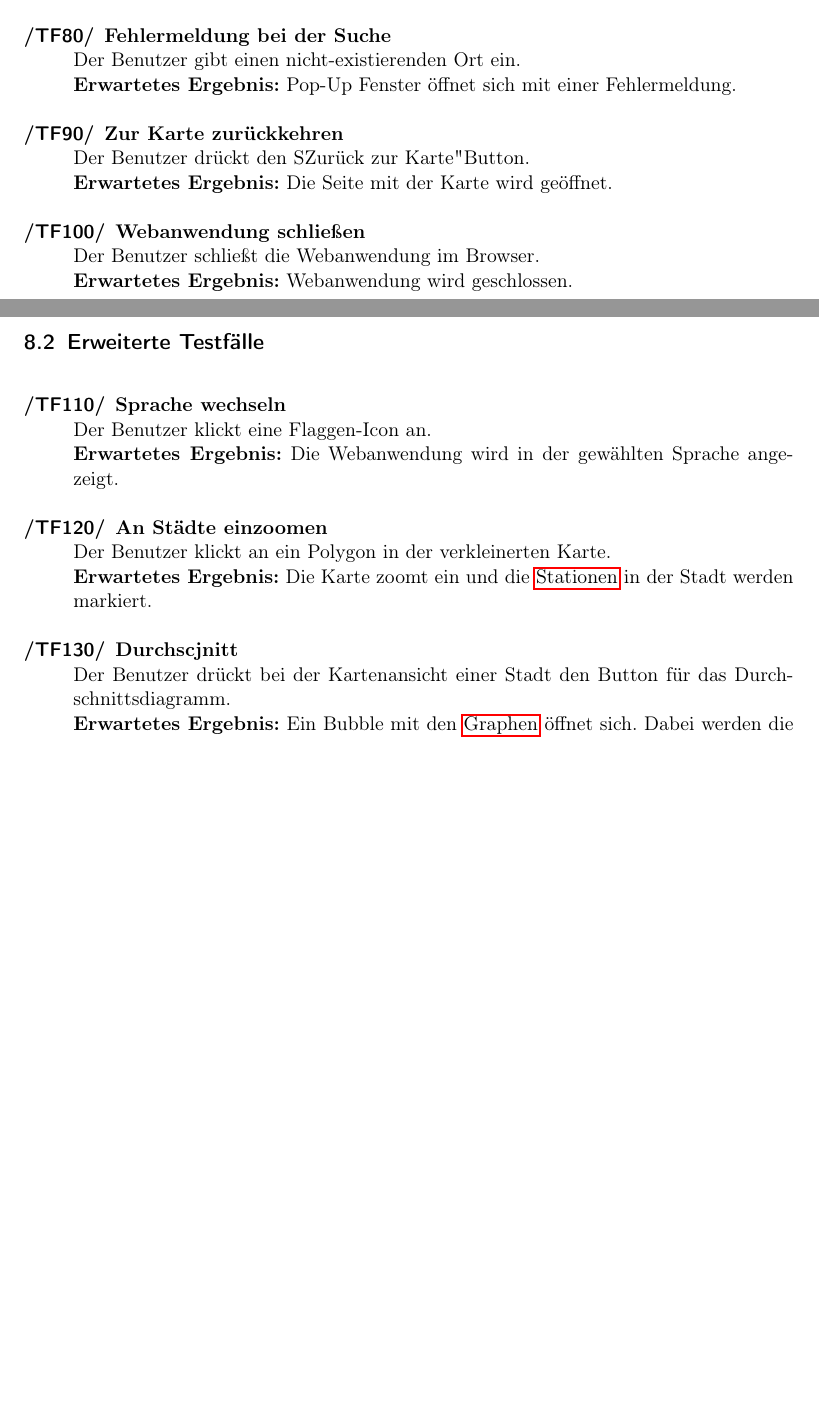
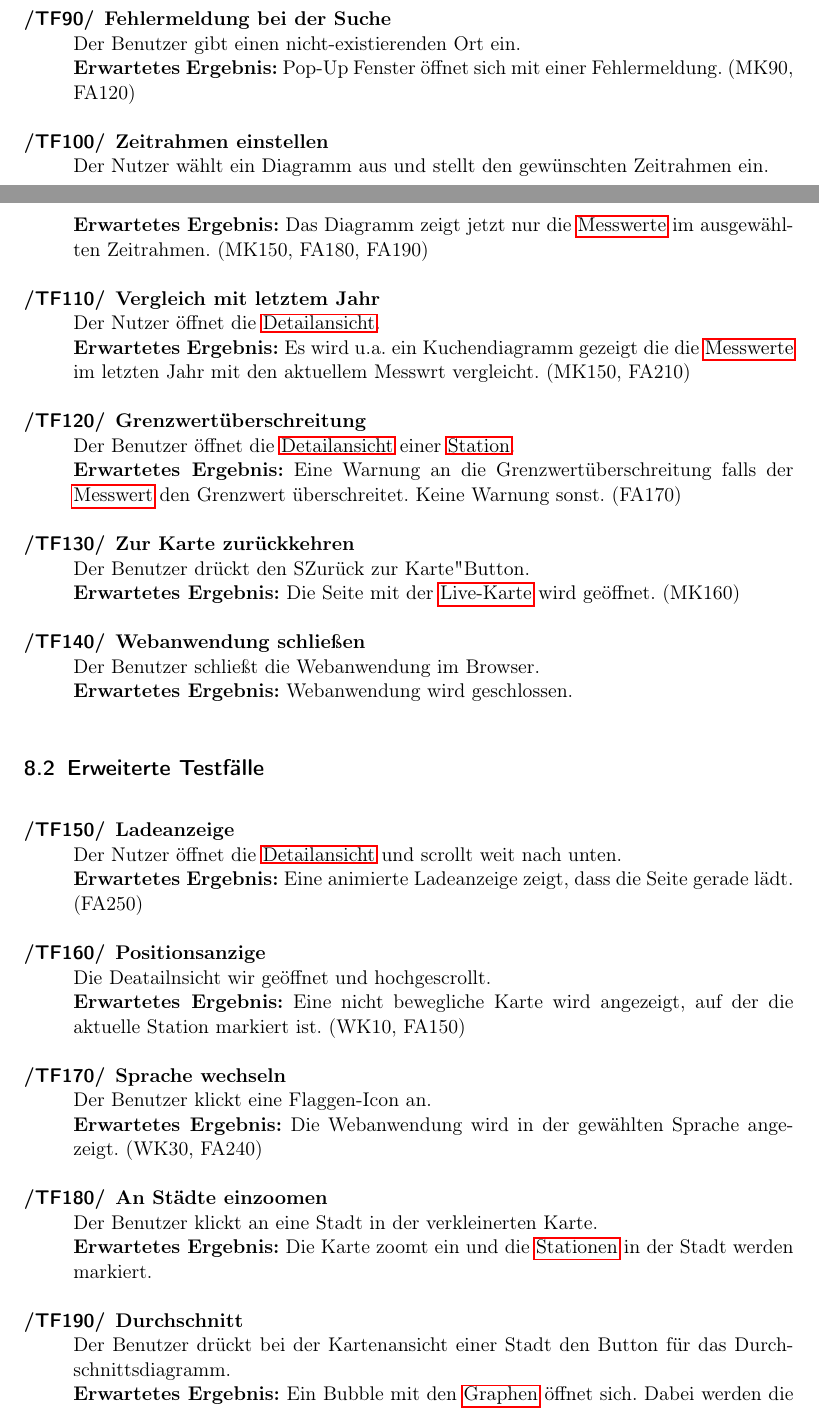
Before and after one commit to JonaEnz/pse-airquality-1, a LaTeX document (Pflichtenheft/Pflichtenheft.tex, which reads Pflichtenheft/chapters/Globale_Testfaelle.tex): two parts of pages 15 and 16 of 28, joined at a grey line, cut so that both start at the same text, the shorter picture padded with empty space. Compiled offline with pdfLaTeX.

Commit message:
add links to FA and MK and add new cases

```diff
--- a/Pflichtenheft/chapters/Globale_Testfaelle.tex
+++ b/Pflichtenheft/chapters/Globale_Testfaelle.tex
@@ -19,20 +19,27 @@
 
-	\item[Fehlermeldung bei der Suche] Der Benutzer gibt einen nicht-existierenden Ort ein. \\ \textbf{Erwartetes Ergebnis:} Pop-Up Fenster öffnet sich mit einer Fehlermeldung.
+	\item[Ort suchen] Der Benutzer tippt einen Straßennamen in die Suchmaschine und klickt Enter. \\ \textbf{Erwartetes Ergebnis:} Die Karte springt auf die Straße mit dem gesuchten Namen. (MK90,FA120)
 
-	\item[Zur Karte zurückkehren] Der Benutzer drückt den "Zurück zur Karte" Button. \\ \textbf{Erwartetes Ergebnis:} Die Seite mit der Karte wird geöffnet.
+	\item[Fehlermeldung bei der Suche] Der Benutzer gibt einen nicht-existierenden Ort ein. \\ \textbf{Erwartetes Ergebnis:} Pop-Up Fenster öffnet sich mit einer Fehlermeldung. (MK90, FA120)
+
+    \item[Zeitrahmen einstellen] Der Nutzer wählt ein Diagramm aus und stellt den gewünschten Zeitrahmen ein. \\ \textbf{Erwartetes Ergebnis:} Das Diagramm zeigt jetzt nur die \glspl{Messwert} im ausgewählten Zeitrahmen. (MK150, FA180, FA190)
+
+    \item[Vergleich mit letztem Jahr] Der Nutzer öffnet die \gls{Detailansicht}. \\ \textbf{Erwartetes Ergebnis:} Es wird u.a. ein Kuchendiagramm gezeigt die die \glspl{Messwert} im letzten Jahr mit den aktuellem Messwrt vergleicht. (MK150, FA210)
+
+    \item[Grenzwertüberschreitung] Der Benutzer öffnet die \gls{Detailansicht} einer \gls{Station}. \\ \textbf{Erwartetes Ergebnis:} Eine Warnung an die Grenzwertüberschreitung falls der \gls{Messwert} den Grenzwert überschreitet. Keine Warnung sonst. (FA170)
+
+	\item[Zur Karte zurückkehren] Der Benutzer drückt den "Zurück zur Karte" Button. \\ \textbf{Erwartetes Ergebnis:} Die Seite mit der \gls{Live-Karte} wird geöffnet. (MK160)
 
 	\item[Webanwendung schließen] Der Benutzer schließt die Webanwendung im Browser. \\ \textbf{Erwartetes Ergebnis:} Webanwendung wird geschlossen.
 \end{Kriterien}
 \subsection{Erweiterte Testfälle}
 \begin{Kriterien}{TF}
 
-	\item[Sprache wechseln] Der Benutzer klickt eine Flaggen-Icon an. \\ \textbf{Erwartetes Ergebnis:} Die Webanwendung wird in der gewählten Sprache angezeigt.
+	\item[Ladeanzeige] Der Nutzer öffnet die  \gls{Detailansicht} und scrollt weit nach unten. \\ \textbf{Erwartetes Ergebnis:} Eine animierte Ladeanzeige zeigt, dass die Seite gerade lädt. (FA250)
 
-	\item[An Städte einzoomen] Der Benutzer klickt an ein Polygon in der verkleinerten Karte. \\ \textbf{Erwartetes Ergebnis:} Die Karte zoomt ein und die \glspl{Station} in der Stadt werden markiert.
+	\item[Positionsanzige] Die Deatailnsicht wir geöffnet und hochgescrollt. \\ \textbf{Erwartetes Ergebnis:} Eine nicht bewegliche Karte wird angezeigt, auf der die aktuelle Station markiert ist. (WK10, FA150)
 
-	\item[Durchscjnitt] Der Benutzer drückt bei der Kartenansicht einer Stadt den Button für das Durchschnittsdiagramm. \\ \textbf{Erwartetes Ergebnis:} Ein Bubble mit den \glspl{Graph} öffnet sich. Dabei werden die \glspl{Graph} von allen Jahren mit verfügbaren \glspl{Messwert}en angezeigt, sowie der allgemeiner Durchschnittswert.
+	\item[Sprache wechseln] Der Benutzer klickt eine Flaggen-Icon an. \\ \textbf{Erwartetes Ergebnis:} Die Webanwendung wird in der gewählten Sprache angezeigt. (WK30, FA240)
 
-	\item[Sensorinformationen] Der Benutzer klickt in der Detailansicht den Index-Button an. \\ Erwartetes Ergebnis: Ein Pop-Up Fenster
-wird geöffnet mit den Sensorinformationen.
+	\item[An Städte einzoomen] Der Benutzer klickt an eine Stadt in der verkleinerten Karte. \\ \textbf{Erwartetes Ergebnis:} Die Karte zoomt ein und die \glspl{Station} in der Stadt werden markiert.
 
-	\item[Zum jetzigen Standort springen] Der Benutzer erlaubt Standortermittlung und klickt auf den Button "Zu meinem Standort springen". \\ Erwartetes Ergebnis: Die Karte springt auf den aktuellen Standort des Nutzers und zoomt ein.
+	\item[Durchschnitt] Der Benutzer drückt bei der Kartenansicht einer Stadt den Button für das Durchschnittsdiagramm. \\ \textbf{Erwartetes Ergebnis:} Ein Bubble mit den \glspl{Graph} öffnet sich. Dabei werden die \glspl{Graph} von allen Jahren mit verfügbaren \glspl{Messwert}en angezeigt, sowie der allgemeiner Durchschnittswert. (WK50, FA200)
```
Also changed, not shown: Pflichtenheft/chapters/Globale_Testfaelle.tex (25 more changed lines).
